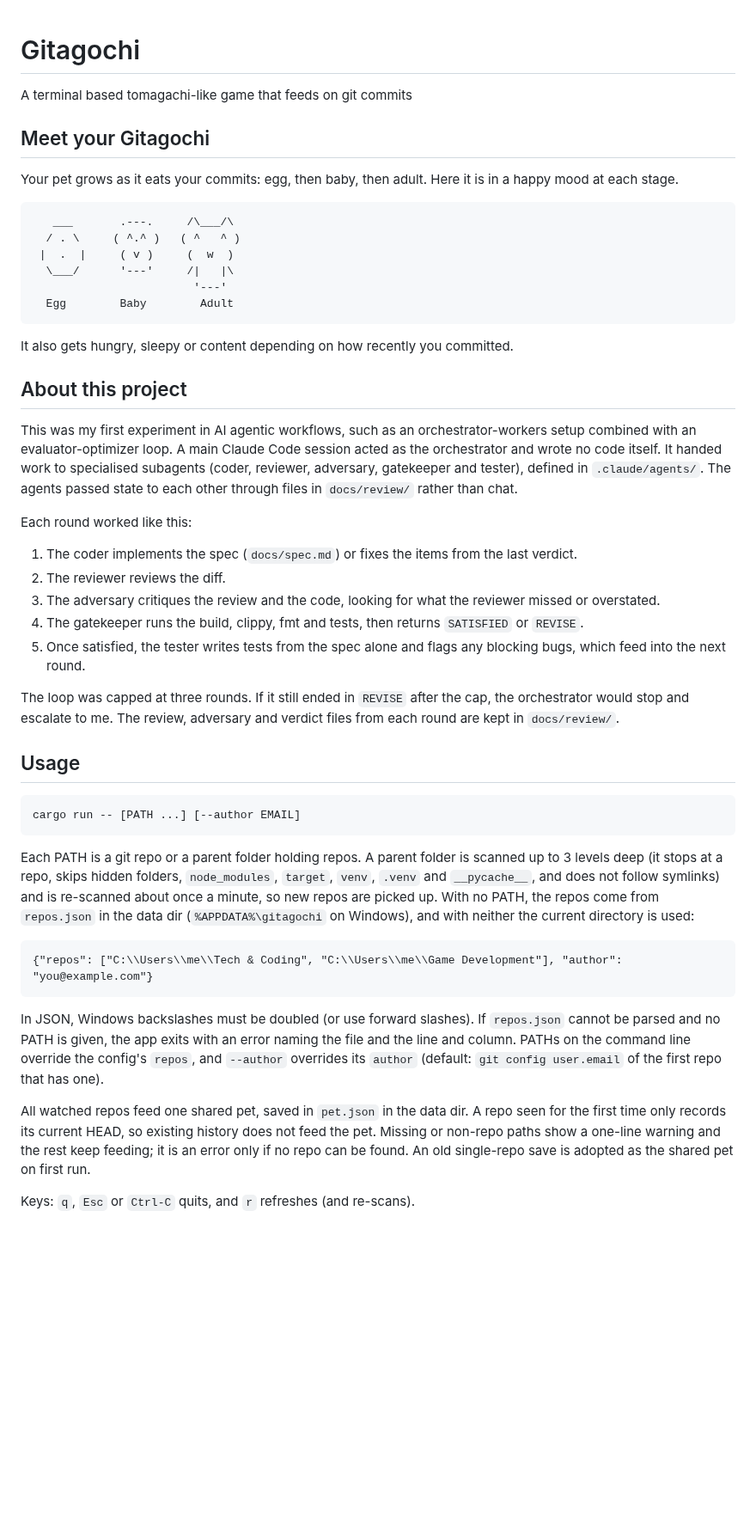
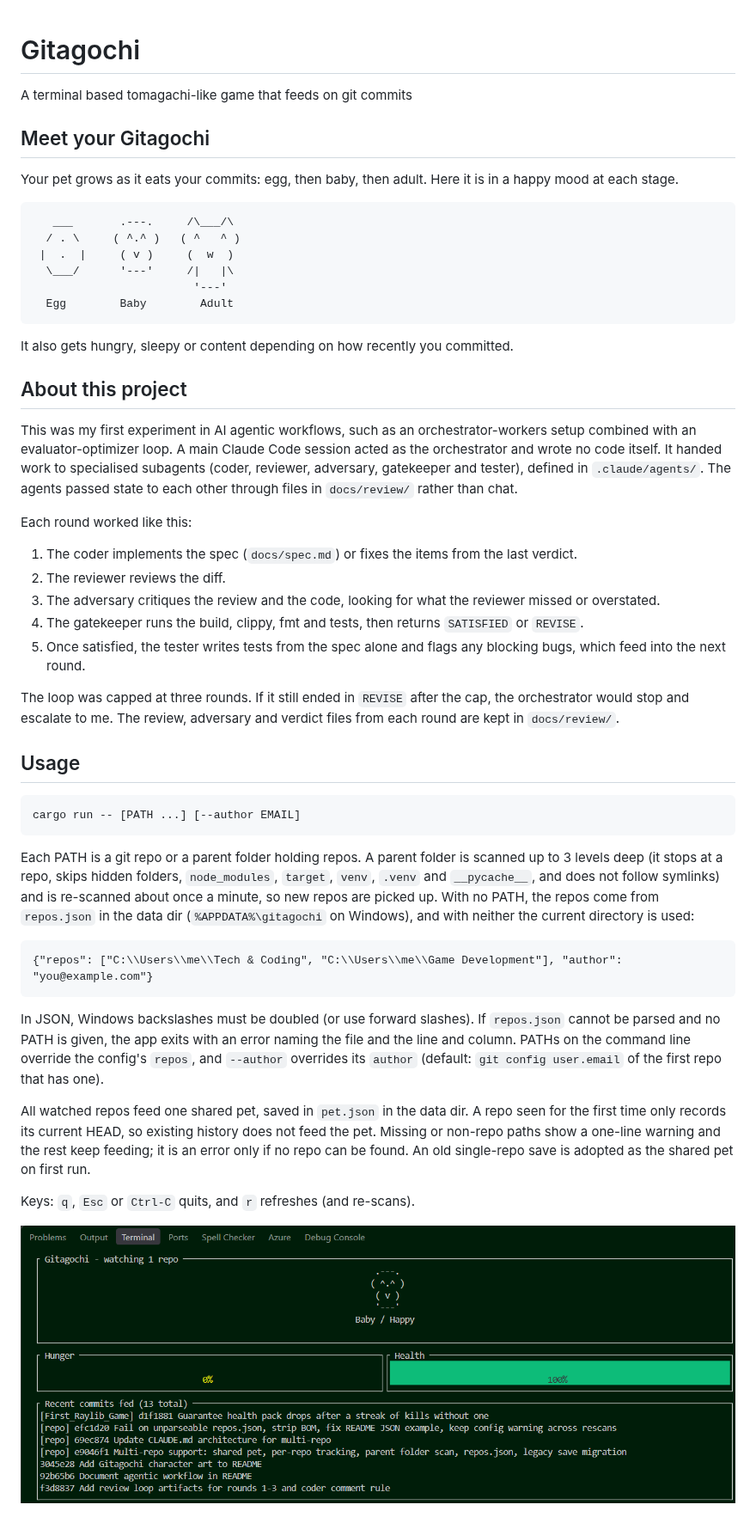
Before and after one commit to ajg7/Gitagochi, a Markdown page: README.md, the part around the change. Shown at 86% size. Rendered like a GitHub page; pictures changed too: image/README/1791865173630.png (added); blank space fills up the shorter version.

Commit message:
added a screenshot

````diff
--- a/README.md
+++ b/README.md
@@ -1,7 +1,9 @@
 # Gitagochi
+
 A terminal based tomagachi-like game that feeds on git commits
 
 ## Meet your Gitagochi
+
 Your pet grows as it eats your commits: egg, then baby, then adult. Here it is in a happy mood at each stage.
 
 ```
@@ -16,9 +18,11 @@ Your pet grows as it eats your commits: egg, then baby, then adult. Here it is i
 It also gets hungry, sleepy or content depending on how recently you committed.
 
 ## About this project
+
 This was my first experiment in AI agentic workflows, such as an orchestrator-workers setup combined with an evaluator-optimizer loop. A main Claude Code session acted as the orchestrator and wrote no code itself. It handed work to specialised subagents (coder, reviewer, adversary, gatekeeper and tester), defined in `.claude/agents/`. The agents passed state to each other through files in `docs/review/` rather than chat.
 
 Each round worked like this:
+
 1. The coder implements the spec (`docs/spec.md`) or fixes the items from the last verdict.
 2. The reviewer reviews the diff.
 3. The adversary critiques the review and the code, looking for what the reviewer missed or overstated.
@@ -28,16 +32,22 @@ Each round worked like this:
 The loop was capped at three rounds. If it still ended in `REVISE` after the cap, the orchestrator would stop and escalate to me. The review, adversary and verdict files from each round are kept in `docs/review/`.
 
 ## Usage
+
 ```
 cargo run -- [PATH ...] [--author EMAIL]
 ```
+
 Each PATH is a git repo or a parent folder holding repos. A parent folder is scanned up to 3 levels deep (it stops at a repo, skips hidden folders, `node_modules`, `target`, `venv`, `.venv` and `__pycache__`, and does not follow symlinks) and is re-scanned about once a minute, so new repos are picked up. With no PATH, the repos come from `repos.json` in the data dir (`%APPDATA%\gitagochi` on Windows), and with neither the current directory is used:
+
 ```
 {"repos": ["C:\\Users\\me\\Tech & Coding", "C:\\Users\\me\\Game Development"], "author": "you@example.com"}
 ```
+
 In JSON, Windows backslashes must be doubled (or use forward slashes). If `repos.json` cannot be parsed and no PATH is given, the app exits with an error naming the file and the line and column.
 PATHs on the command line override the config's `repos`, and `--author` overrides its `author` (default: `git config user.email` of the first repo that has one).
 
 All watched repos feed one shared pet, saved in `pet.json` in the data dir. A repo seen for the first time only records its current HEAD, so existing history does not feed the pet. Missing or non-repo paths show a one-line warning and the rest keep feeding; it is an error only if no repo can be found. An old single-repo save is adopted as the shared pet on first run.
 
 Keys: `q`, `Esc` or `Ctrl-C` quits, and `r` refreshes (and re-scans).
+
+![1791865173630](image/README/1791865173630.png)
````
